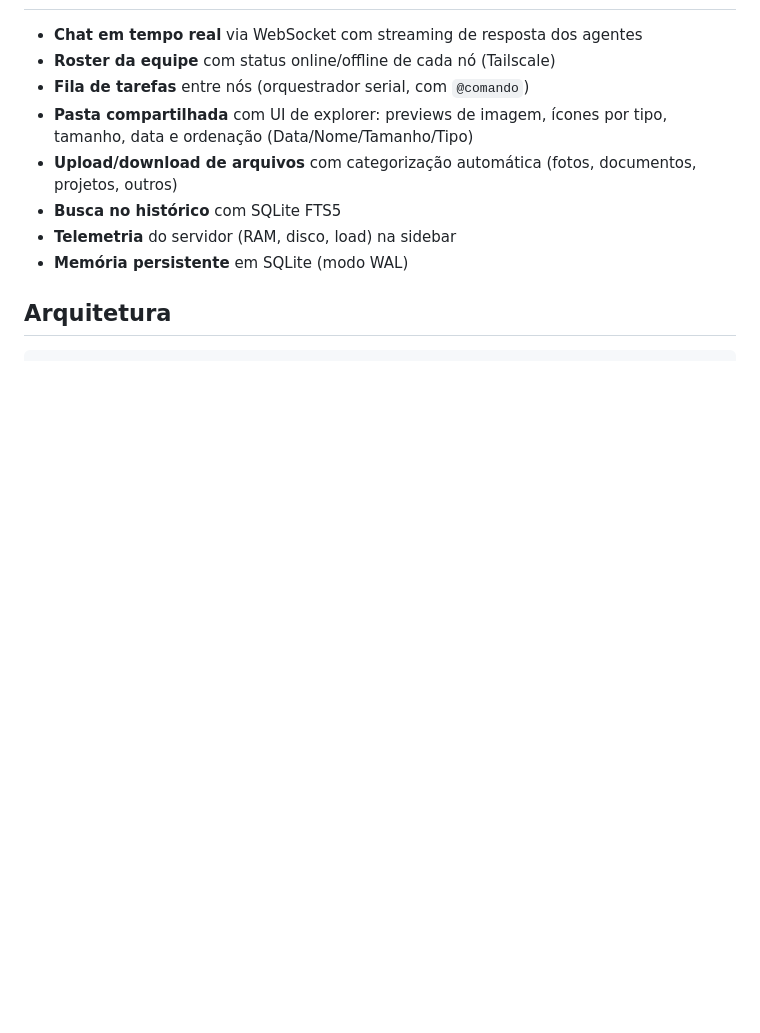
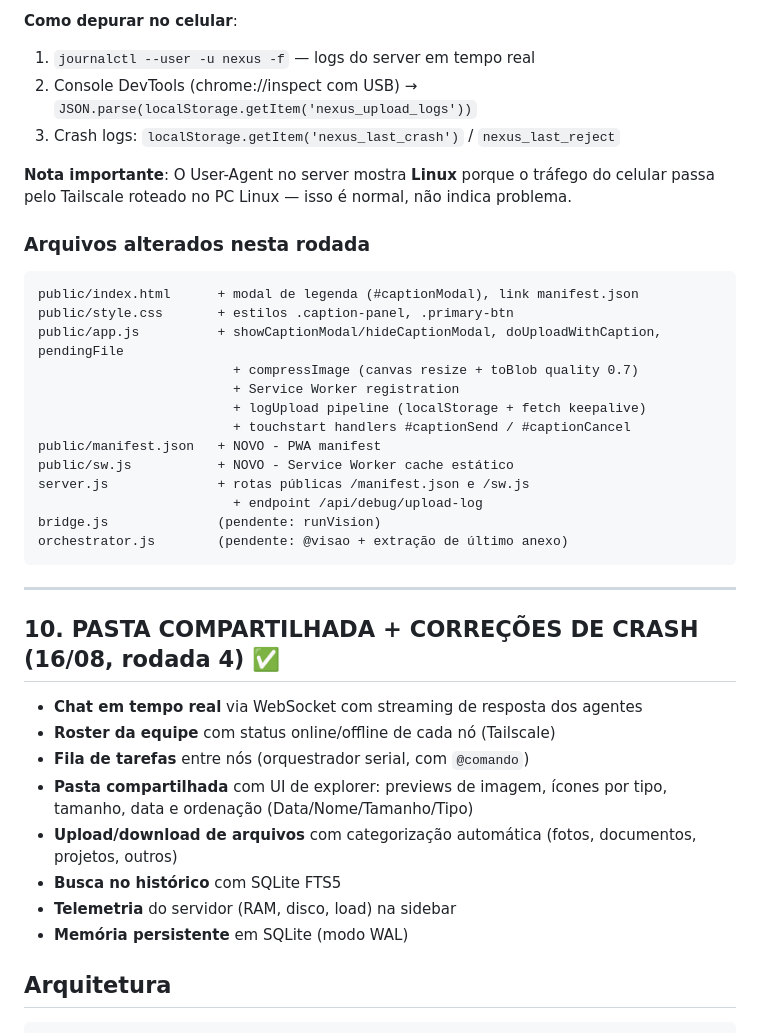
Before and after one commit to rosestolatoti/opencode-chat, a Markdown page: README.md, the part around one of its changes. Drawn GitHub-style; blank space fills up the shorter version.

Commit message:
docs: seção 11 — upload com legenda, visão multimodal (plano), PWA e debug mobile

````diff
--- a/README.md
+++ b/README.md
@@ -16,3 +84,31 @@ Painel de comando + chat em tempo real para coordenação de agentes de IA (Linu
+**Como depurar no celular**:
+1. `journalctl --user -u nexus -f` — logs do server em tempo real
+2. Console DevTools (chrome://inspect com USB) → `JSON.parse(localStorage.getItem('nexus_upload_logs'))`
+3. Crash logs: `localStorage.getItem('nexus_last_crash')` / `nexus_last_reject`
+
+**Nota importante**: O User-Agent no server mostra **Linux** porque o tráfego do celular passa pelo Tailscale roteado no PC Linux — isso é normal, não indica problema.
+
+### Arquivos alterados nesta rodada
+
+```
+public/index.html      + modal de legenda (#captionModal), link manifest.json
+public/style.css       + estilos .caption-panel, .primary-btn
+public/app.js          + showCaptionModal/hideCaptionModal, doUploadWithCaption, pendingFile
+                         + compressImage (canvas resize + toBlob quality 0.7)
+                         + Service Worker registration
+                         + logUpload pipeline (localStorage + fetch keepalive)
+                         + touchstart handlers #captionSend / #captionCancel
+public/manifest.json   + NOVO - PWA manifest
+public/sw.js           + NOVO - Service Worker cache estático
+server.js              + rotas públicas /manifest.json e /sw.js
+                         + endpoint /api/debug/upload-log
+bridge.js              (pendente: runVision)
+orchestrator.js        (pendente: @visao + extração de último anexo)
+```
+
+---
+
+## 10. PASTA COMPARTILHADA + CORREÇÕES DE CRASH (16/08, rodada 4) ✅
 
 - **Chat em tempo real** via WebSocket com streaming de resposta dos agentes
 - **Roster da equipe** com status online/offline de cada nó (Tailscale)
````
Also changed, not shown: other parts of README.md (+69 -1 lines).
